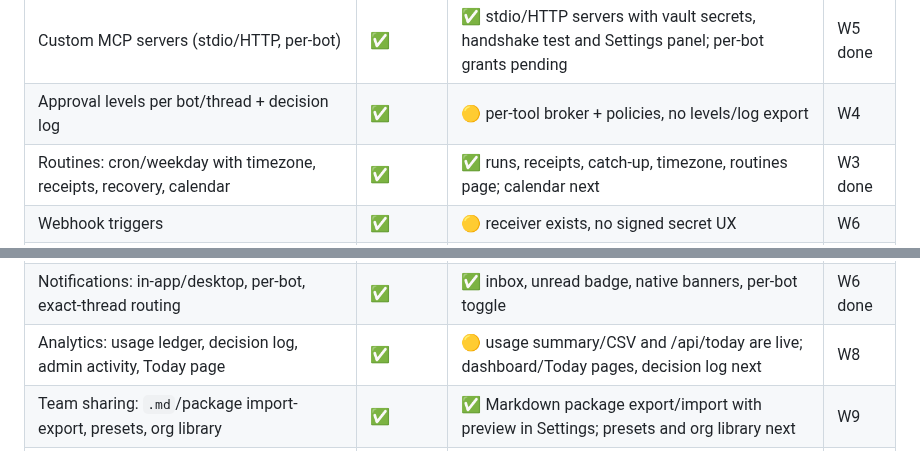
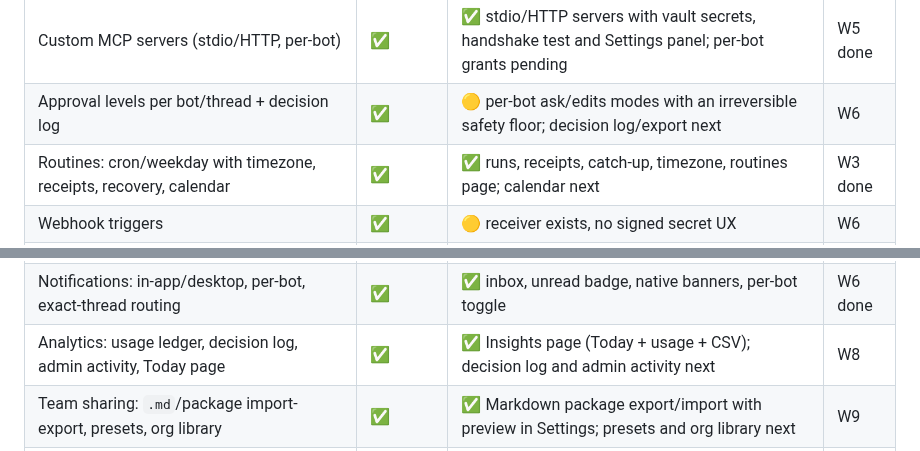
Before and after one commit to guhcostan/brot, a Markdown page: docs/MAUSBOT-PARITY.md, 2 parts joined by grey strips. Drawn GitHub-style.

```diff
--- a/docs/MAUSBOT-PARITY.md
+++ b/docs/MAUSBOT-PARITY.md
@@ -74,7 +74,7 @@ Legend: ✅ parity or better · 🟡 partial · ❌ absent · 🎯 current wave.
 | Saved logins vault + `fill_login` | ✅ | ❌ (shared profiles cover the everyday case) | W7 |
 | Connected apps (Composio marketplace) + per-bot tool grants | ✅ | ❌ | W3 |
 | Custom MCP servers (stdio/HTTP, per-bot) | ✅ | ✅ stdio/HTTP servers with vault secrets, handshake test and Settings panel; per-bot grants pending | W5 done |
-| Approval levels per bot/thread + decision log | ✅ | 🟡 per-tool broker + policies, no levels/log export | W4 |
+| Approval levels per bot/thread + decision log | ✅ | 🟡 per-bot ask/edits modes with an irreversible safety floor; decision log/export next | W6 |
 | Routines: cron/weekday with timezone, receipts, recovery, calendar | ✅ | ✅ runs, receipts, catch-up, timezone, routines page; calendar next | W3 done |
 | Webhook triggers | ✅ | 🟡 receiver exists, no signed secret UX | W6 |
 | App-event triggers | ✅ | ❌ | W6 |
@@ -83,7 +83,7 @@ Legend: ✅ parity or better · 🟡 partial · ❌ absent · 🎯 current wave.
 | Voice: TTS providers, spoken replies, voice notes, calls, dictation | ✅ | ❌ | W8 |
 | Attachments: images/screenshots/files in transcript, quota | ✅ | ✅ composer, transcript gallery, storage, text-in-prompt and orphan sweep | W6 done |
 | Notifications: in-app/desktop, per-bot, exact-thread routing | ✅ | ✅ inbox, unread badge, native banners, per-bot toggle | W6 done |
-| Analytics: usage ledger, decision log, admin activity, Today page | ✅ | 🟡 usage summary/CSV and /api/today are live; dashboard/Today pages, decision log next | W8 |
+| Analytics: usage ledger, decision log, admin activity, Today page | ✅ | ✅ Insights page (Today + usage + CSV); decision log and admin activity next | W8 |
 | Team sharing: `.md`/package import-export, presets, org library | ✅ | ✅ Markdown package export/import with preview in Settings; presets and org library next | W9 |
 | Remote access: pairing, browser client, phone PWA, companions | ✅ | 🟡 mobile app + relay, loopback trust only | W10 |
 | Self-hosting: Docker, VPS, tunnel, backups | ✅ | 🟡 Docker + compose; no tunnel/backups | W10 |
```
Also changed, not shown: docs/STATUS.md (+12 -0 lines).
